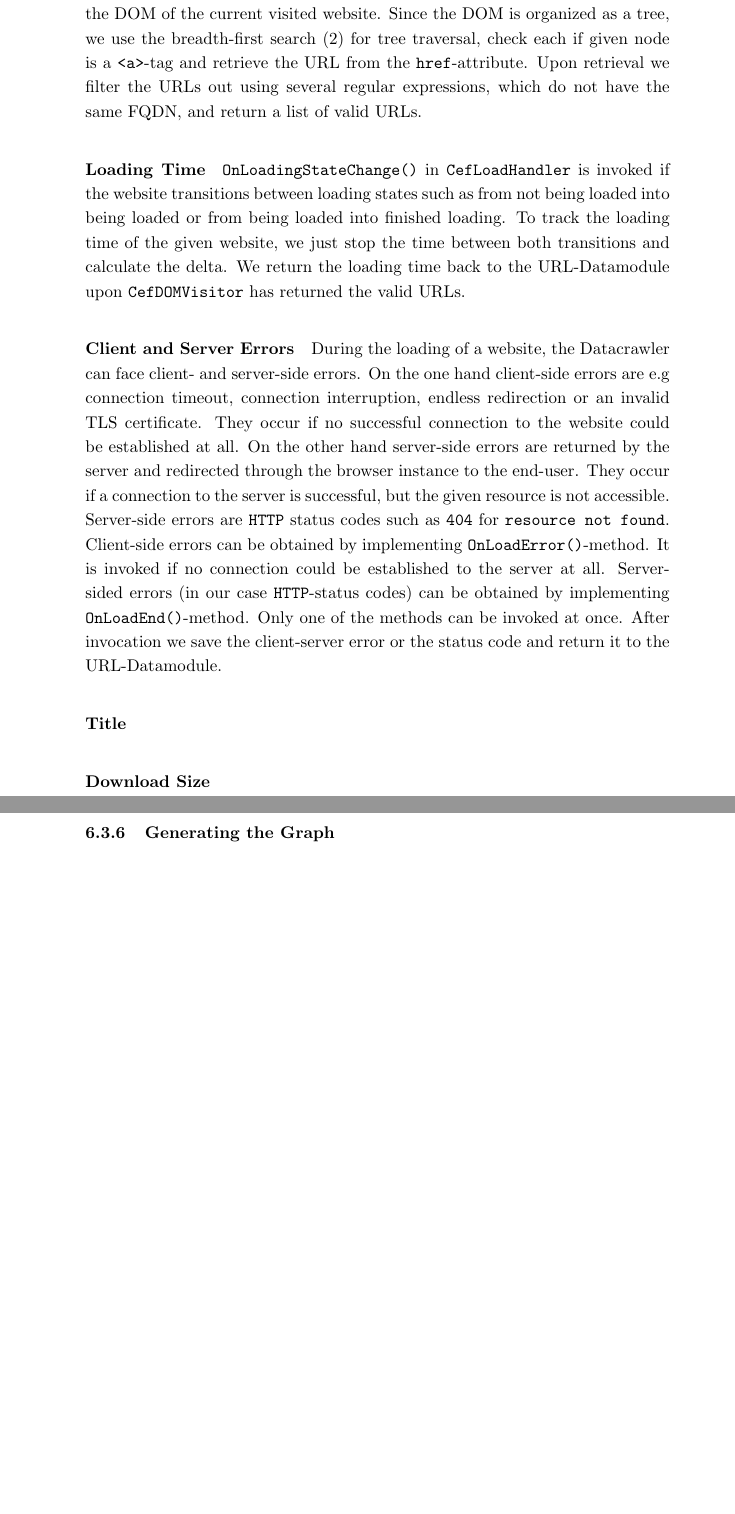
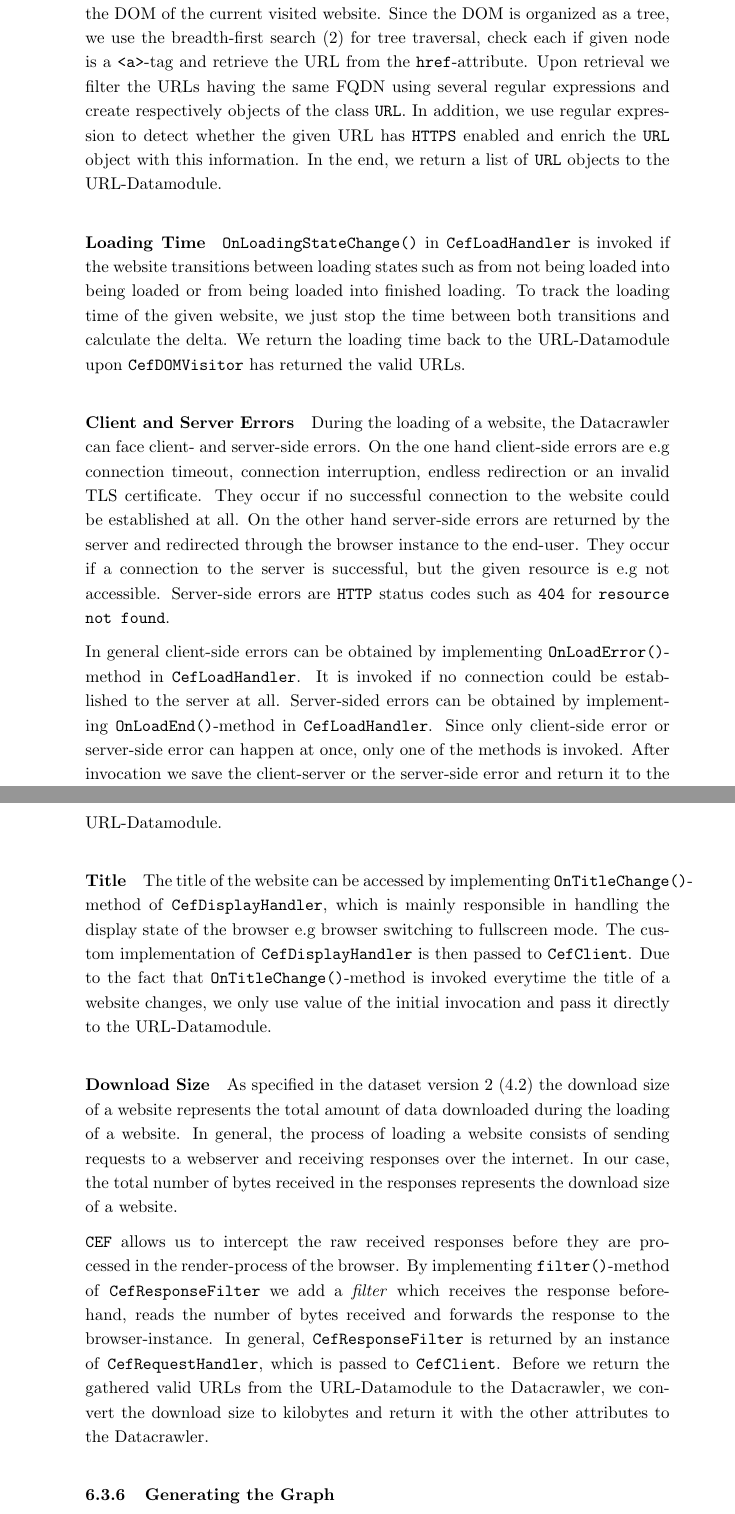
Before and after one commit to Simsso/Vision-Based-Page-Rank-Estimation, a LaTeX document (docs/article/article.tex, which reads docs/article/content/datacrawler.tex): two parts of pages 28 and 29 of 31 before the commit and two parts of pages 28 and 29 of 32 after it, joined at a grey line, cut so that both start at the same text, the shorter picture padded with empty space. Compiled offline with pdfLaTeX.

Commit message:
Start Generatig the Grah

```diff
--- a/docs/article/content/datacrawler.tex
+++ b/docs/article/content/datacrawler.tex
@@ -339,17 +340,23 @@ Having all important components together, this leads to the following workflow o
 	\item Upon successful URL gathering, send an IPC-message with collected URLs to browser-process invoking ultimately \texttt{OnMessageReceived()} in \texttt{CefClient}. Then, return the results as Datamodule to the Datacrawler.
 \end{enumerate}
 
-During the execution of \texttt{OnMessageReceived()} in \texttt{CefRenderProcessHandler} we use the passed browser instance to execute our implementation of \texttt{CefDOMLoader} against it (\ref{point_implement_cefdomvisitor}). The main application logic is then executed in \texttt{Visit(CefDOMDocument)}-method of \texttt{CefDOMVisitor}. The passed argument \texttt{CefDOMDocument} represents the DOM of the current visited website. Since the DOM is organized as a tree, we use the breadth-first search (\ref{datacrawler_breadth_search}) for tree traversal, check each if given node is a \texttt{<a>}-tag and retrieve the URL from the \texttt{href}-attribute. Upon retrieval we filter the URLs out using several regular expressions, which do not have the same FQDN, and return a list of valid URLs.
+During the execution of \texttt{OnMessageReceived()} in \texttt{CefRenderProcessHandler} we use the passed browser instance to execute our implementation of \texttt{CefDOMLoader} against it (\ref{point_implement_cefdomvisitor}). The main application logic is then executed in \texttt{Visit(CefDOMDocument)}-method of \texttt{CefDOMVisitor}. The passed argument \texttt{CefDOMDocument} represents the DOM of the current visited website. Since the DOM is organized as a tree, we use the breadth-first search (\ref{datacrawler_breadth_search}) for tree traversal, check each if given node is a \texttt{<a>}-tag and retrieve the URL from the \texttt{href}-attribute. Upon retrieval we filter the URLs having the same FQDN using several regular expressions and create respectively objects of the class \texttt{URL}. In addition, we use regular expression to detect whether the given URL has \texttt{HTTPS} enabled and enrich the \texttt{URL} object with this information. In the end, we return a list of \texttt{URL} objects to the URL-Datamodule.
 
 \paragraph{Loading Time}
 \texttt{OnLoadingStateChange()} in \texttt{CefLoadHandler} is invoked if the website transitions between loading states such as from not being loaded into being loaded or from being loaded into finished loading. To track the loading time of the given website, we just stop the time between both transitions and calculate the delta. We return the loading time back to the URL-Datamodule upon \texttt{CefDOMVisitor} has returned the valid URLs.
 
 \paragraph{Client and Server Errors}
-During the loading of a website, the Datacrawler can face client- and server-side errors. On the one hand client-side errors are e.g connection timeout, connection interruption, endless redirection or an invalid TLS certificate. They occur if no successful connection to the website could be established at all. On the other hand server-side errors are returned by the server and redirected through the browser instance to the end-user. They occur if a connection to the server is successful, but the given resource is not accessible. Server-side errors are \texttt{HTTP} status codes such as \texttt{404} for \texttt{resource not found}. Client-side errors can be obtained by implementing \texttt{OnLoadError()}-method. It is invoked if no connection could be established to the server at all. Server-sided errors (in our case \texttt{HTTP}-status codes) can be obtained by implementing \texttt{OnLoadEnd()}-method. Only one of the methods can be invoked at once. After invocation we save the client-server error or the status code and return it to the URL-Datamodule.
+During the loading of a website, the Datacrawler can face client- and server-side errors. On the one hand client-side errors are e.g connection timeout, connection interruption, endless redirection or an invalid TLS certificate. They occur if no successful connection to the website could be established at all. On the other hand server-side errors are returned by the server and redirected through the browser instance to the end-user. They occur if a connection to the server is successful, but the given resource is e.g not accessible. Server-side errors are \texttt{HTTP} status codes such as \texttt{404} for \texttt{resource not found}.
+
+In general client-side errors can be obtained by implementing \texttt{OnLoadError()}-method in \texttt{CefLoadHandler}. It is invoked if no connection could be established to the server at all. Server-sided errors can be obtained by implementing \texttt{OnLoadEnd()}-method in \texttt{CefLoadHandler}. Since only client-side error or server-side error can happen at once, only one of the methods is invoked. After invocation we save the client-server or the server-side error and return it to the URL-Datamodule.
 
 \paragraph{Title}
+The title of the website can be accessed by implementing \texttt{OnTitleChange()}-method of \texttt{CefDisplayHandler}, which is mainly responsible in handling the display state of the browser e.g browser switching to fullscreen mode. The custom implementation of \texttt{CefDisplayHandler} is then passed to \texttt{CefClient}. Due to the fact that \texttt{OnTitleChange()}-method is invoked everytime the title of a website changes, we only use value of the initial invocation and pass it directly to the URL-Datamodule.
 
 \paragraph{Download Size}
+As specified in the dataset version 2 (\ref{DatasetVersion2}) the download size of a website represents the total amount of data downloaded during the loading of a website. In general, the process of loading a website consists of sending requests to a webserver and receiving responses over the internet. In our case, the total number of bytes received in the responses represents the download size of a website.
+
+\texttt{CEF} allows us to intercept the raw received responses before they are processed in the render-process of the browser. By implementing \texttt{filter()}-method of \texttt{CefResponseFilter} we add a \textit{filter} which receives the response beforehand, reads the number of bytes received and forwards the response to the browser-instance. In general, \texttt{CefResponseFilter} is returned by an instance of \texttt{CefRequestHandler}, which is passed to \texttt{CefClient}. Before we return the gathered valid URLs from the URL-Datamodule to the Datacrawler, we convert the download size to kilobytes and return it with the other attributes to the Datacrawler.
 
 \subsubsection{Generating the Graph}
 \label{datacrawler_graph}
```
Also changed, not shown: docs/article/content/datacrawler.tex (16 more changed lines).
